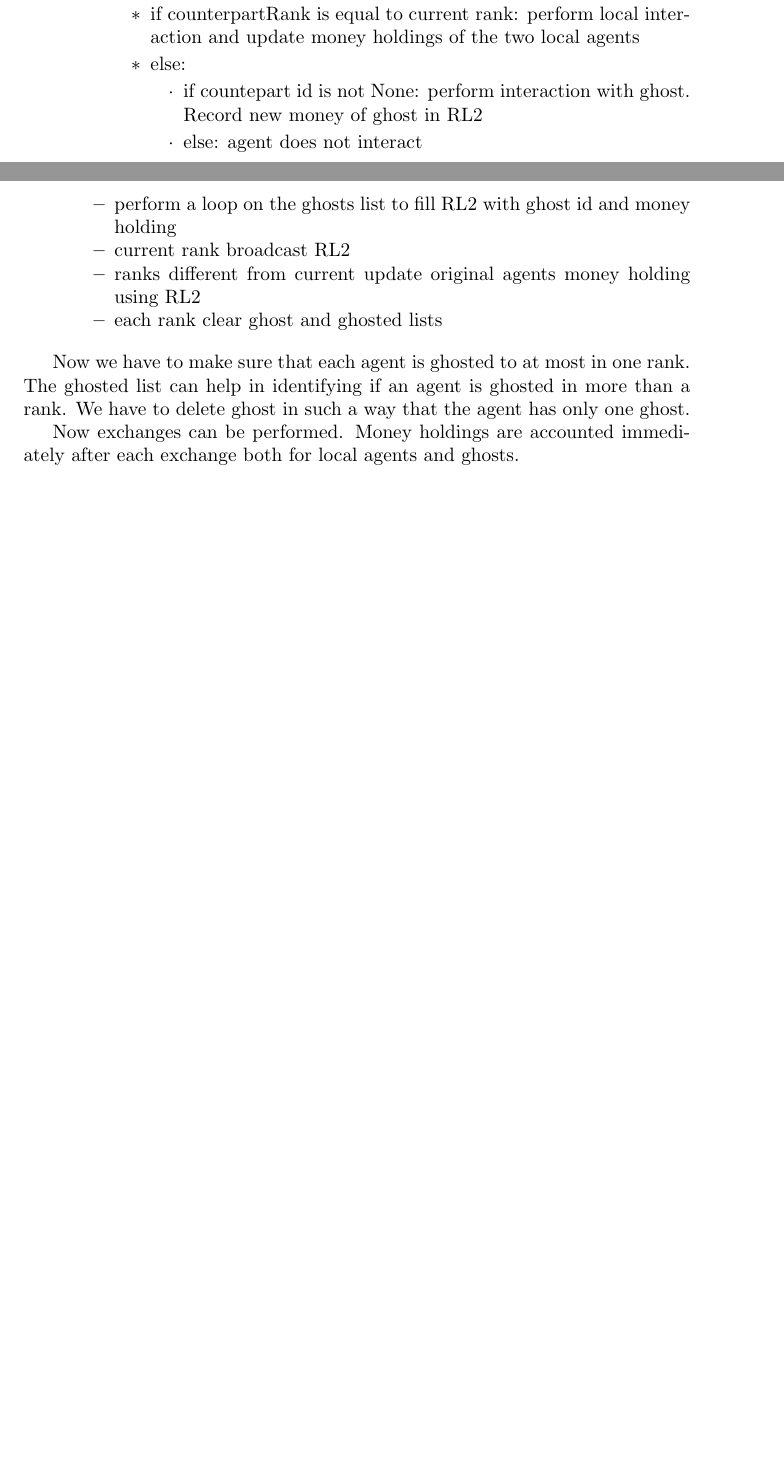
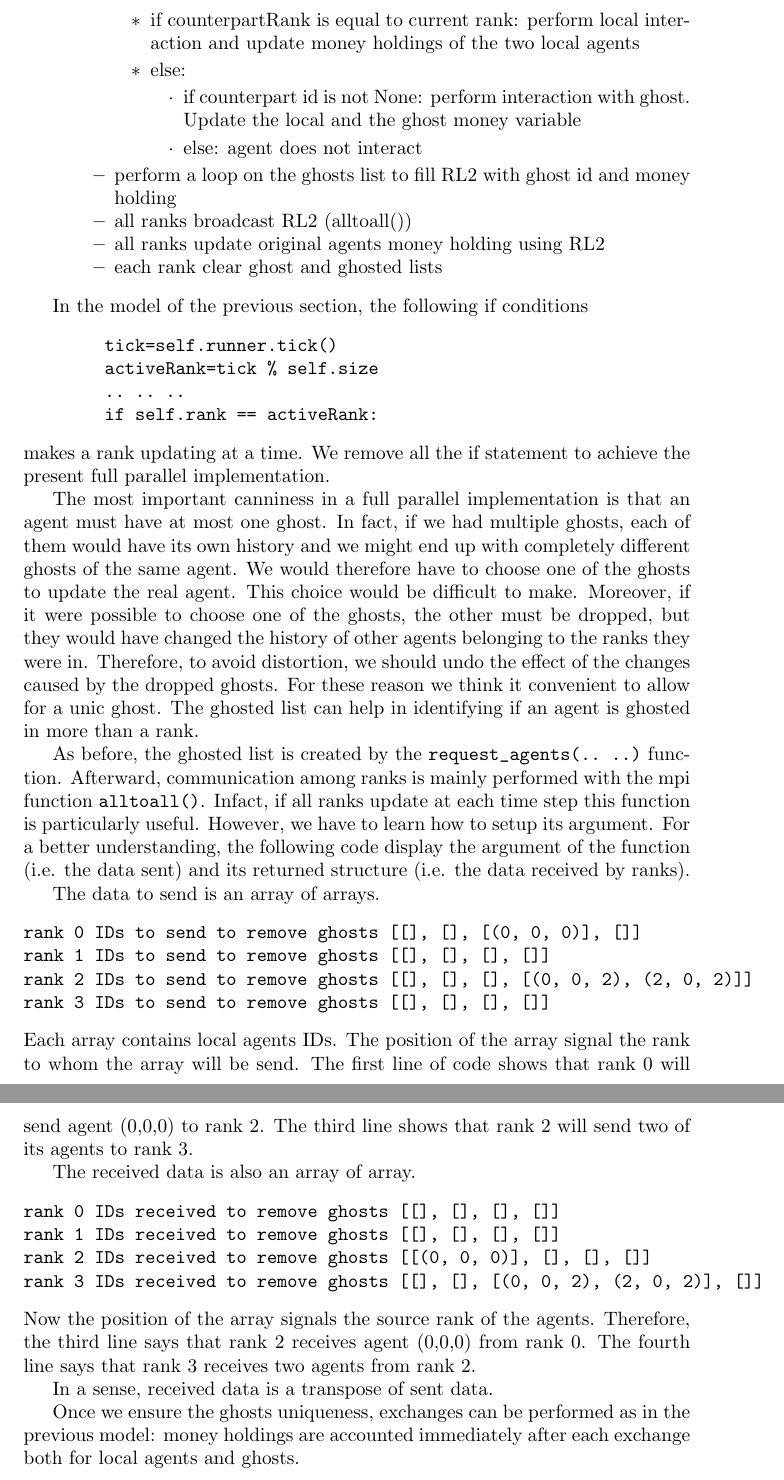
Before and after one commit to gfgprojects/winners_losers_in_repast4py, a LaTeX document (docs/the_winners_losers_model.tex): two parts of pages 10 and 11 of 11 before the commit and two parts of pages 11 and 12 of 12 after it, joined at a grey line, cut so that both start at the same text, the shorter picture padded with empty space. Compiled offline with pdfLaTeX.

Commit message:
alltoall function

```diff
--- a/docs/the_winners_losers_model.tex
+++ b/docs/the_winners_losers_model.tex
@@ -593,24 +594,59 @@ A full parallel implementation of model 2 with Repast4py ghosts can be as follow
 		  \item if counterpartRank is equal to current rank: perform local interaction and update money holdings of the two local agents
 		  \item else:
 			  \begin{itemize}
-				  \item if countepart id is not None: perform interaction with ghost. Record new money of ghost in RL2
+				  \item if counterpart id is not None: perform interaction with ghost. Update the local and the
+					  ghost money variable
 				  \item else: agent does not interact
 			  \end{itemize}
 	  \end{itemize}
 	\item perform a loop on the ghosts list to fill RL2 with ghost id and money holding
-	\item current rank broadcast RL2
-	\item ranks different from current update original agents money holding using RL2
+	\item all ranks broadcast RL2 (alltoall())
+	\item all ranks update original agents money holding using RL2
 	\item each rank clear ghost and ghosted lists
-
   \end{itemize}
 \end{itemize}
 
+In the model of the previous section, the following if conditions
+\begin{verbatim}
+        tick=self.runner.tick()
+        activeRank=tick % self.size
+        .. .. ..
+        if self.rank == activeRank:
+\end{verbatim}
+makes a rank updating at a time. We remove all the if statement to achieve the present full parallel implementation.
 
-Now we have to make sure that each agent is ghosted to at most in one rank. The ghosted list can help in identifying if an agent is
-ghosted in more than a rank. We have to delete ghost in such a way that
-the agent has only one ghost.
+The most important canniness in a full parallel implementation is that an agent must have at most one ghost.
+In fact, if we had multiple ghosts, each of them would have its own history and we might end up with completely different ghosts of the same agent. We would therefore have to choose one of the ghosts to update the real agent. This choice would be difficult to make. Moreover, if it were possible to choose one of the ghosts, the other must be dropped, but they would have changed the history of other agents belonging to the ranks they were in. Therefore, to avoid distortion, we should undo the effect of the changes caused by the dropped ghosts. For these reason we think it convenient to allow for a unic ghost.
+The ghosted list can help in identifying if an agent is ghosted in more than a rank.
+%We have to delete ghost in such a way that the agent has only one ghost.
 
-Now exchanges can be performed. Money holdings are accounted
+As before, the ghosted list is created by the \verb+request_agents(.. ..)+ function.
+Afterward, communication among ranks is mainly performed with the mpi function \verb+alltoall()+. Infact, if all ranks update at each time step this function is particularly useful. However, we have to learn how to setup its argument. For a better understanding, the following code display the argument of the function (i.e. the data sent) and its returned structure (i.e. the data received by ranks).
+
+The data to send is an array of arrays.
+\begin{verbatim}
+rank 0 IDs to send to remove ghosts [[], [], [(0, 0, 0)], []]
+rank 1 IDs to send to remove ghosts [[], [], [], []]
+rank 2 IDs to send to remove ghosts [[], [], [], [(0, 0, 2), (2, 0, 2)]]
+rank 3 IDs to send to remove ghosts [[], [], [], []]
+\end{verbatim}
+Each array contains local agents IDs. The position of the array signal the rank to whom the array will be send.
+The first line of code shows that rank 0 will send agent (0,0,0) to rank 2. The third line shows that rank 2 will send two of its agents to rank 3.
+
+The received data is also an array of array.
+\begin{verbatim}
+rank 0 IDs received to remove ghosts [[], [], [], []]
+rank 1 IDs received to remove ghosts [[], [], [], []]
+rank 2 IDs received to remove ghosts [[(0, 0, 0)], [], [], []]
+rank 3 IDs received to remove ghosts [[], [], [(0, 0, 2), (2, 0, 2)], []]
+\end{verbatim}
+Now the position of the array signals the source rank of the agents. Therefore, the third line says that rank 2 receives agent (0,0,0) from rank 0. The fourth line says that rank 3 receives two agents from rank 2.
+
+In a sense, received data is a transpose of sent data.
+
+
+
+Once we ensure the ghosts uniqueness, exchanges can be performed as in the previous model: money holdings are accounted
 immediately after each exchange both for local agents and ghosts.
 
 \end{document}
```
Also changed, not shown: docs/the_winners_losers_model.tex (41 more changed lines).
